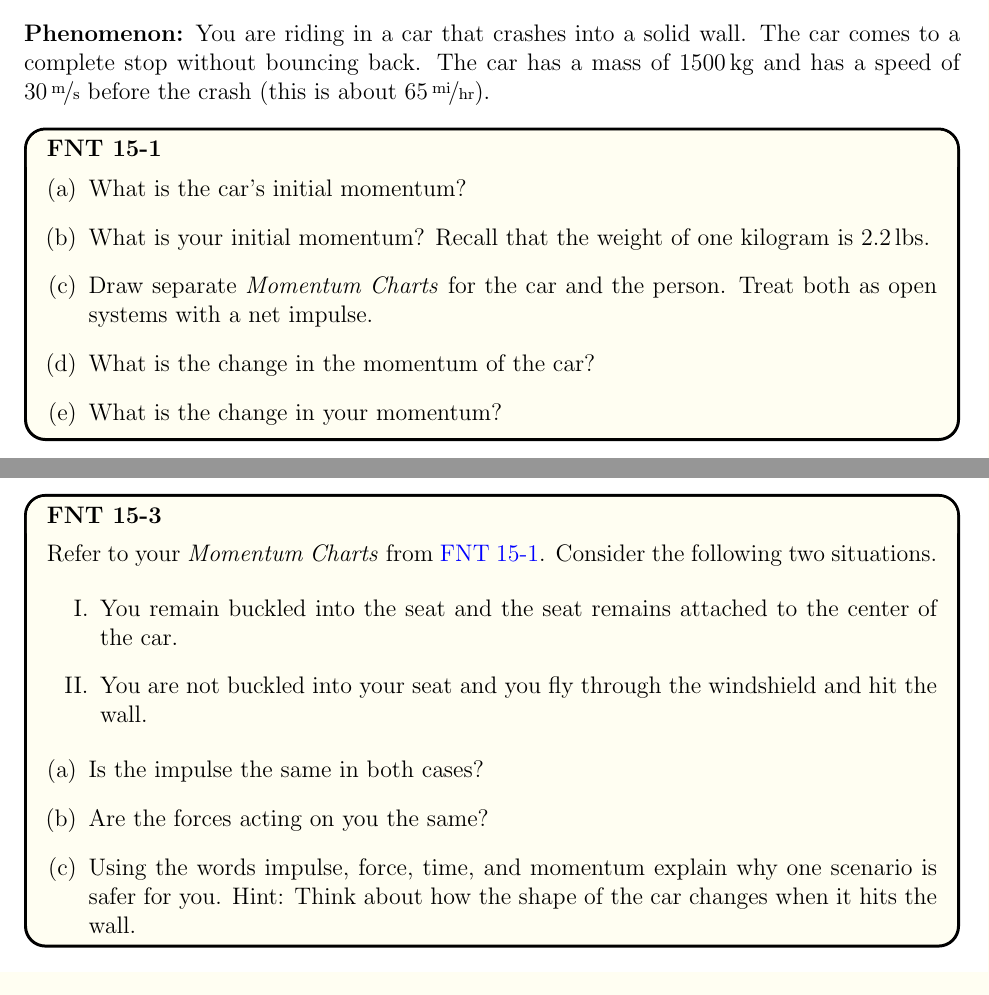
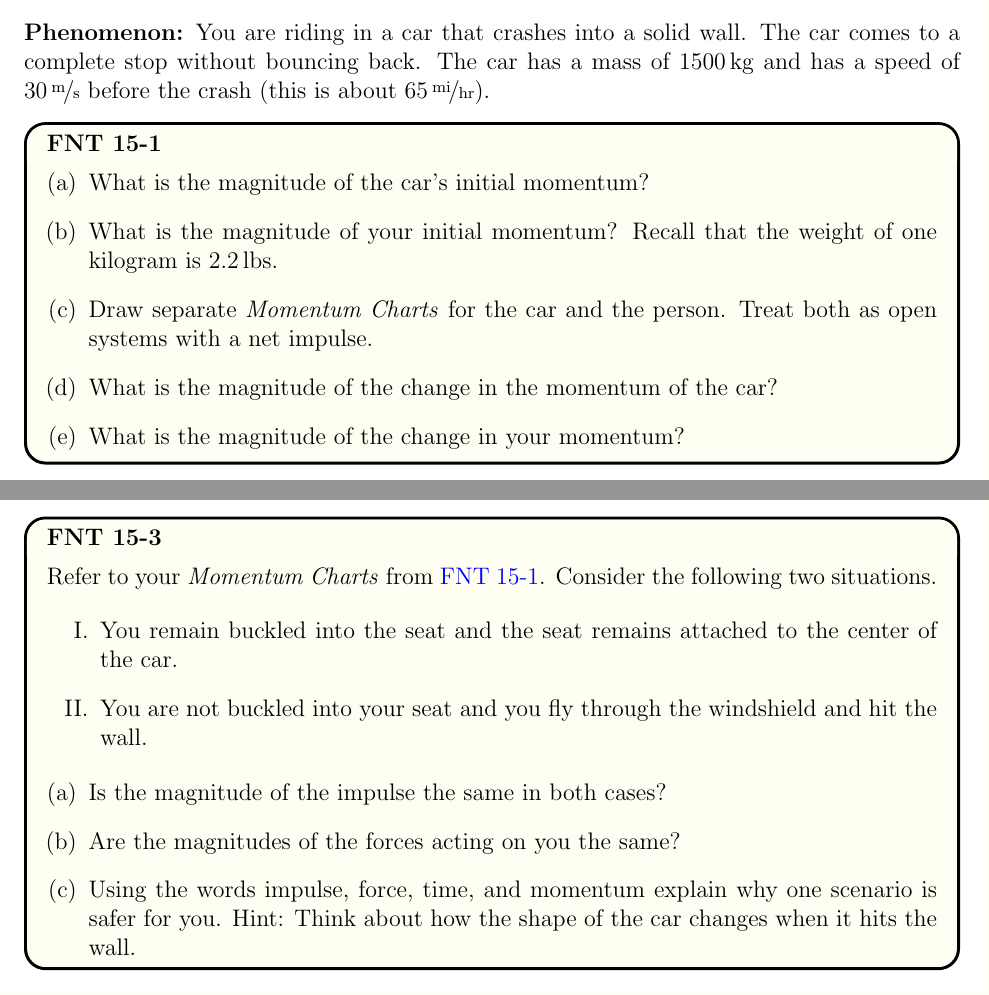
Before and after one commit to adeich/2A-lab-manual-2016-summer-update, a LaTeX thesis (TeX Files/2016 Spring 2A Manual.tex, which reads TeX Files/U7/fnt7.1.1-4.tex, TeX Files/U7/fnt7.1.1-6.tex): two parts of page 97 of 134, joined at a grey line, cut so that both start at the same text. The pictures show the PDF file TeX Files/2016 Spring 2A Manual.pdf that the author committed with the source.

Commit message:
Completed most alterations called for by Eric's Typos Unit 3
new TeX diagrams still remain. I raised an GitHub “Issue”

```diff
--- a/TeX Files/U7/fnt7.1.1-4.tex
+++ b/TeX Files/U7/fnt7.1.1-4.tex
@@ -3,9 +3,9 @@
 %You are riding in a car that crashes into a solid wall.  The car comes to a complete stop without bouncing back.  The car has a mass of \unit[1500]{kg} and has a speed of \unitfrac[30]{m}{s} before the crash (this is about \unitfrac[65]{mi}{hr}).
 
 \begin{enumerate}[(a)]
-	\item What is the car's initial momentum?
-	\item What is your initial momentum? Recall that the weight of one kilogram is \unit[2.2]{lbs}.
+	\item What is the magnitude of the car's initial momentum?
+	\item What is the magnitude of your initial momentum? Recall that the weight of one kilogram is \unit[2.2]{lbs}.
 	\item Draw separate \pcharts{} for the car and the person. Treat both as open systems with a net impulse.
-	\item What is the change in the momentum of the car?
-	\item What is the change in your momentum?
+	\item What is the magnitude of the change in the momentum of the car?
+	\item What is the magnitude of the change in your momentum?
 \end{enumerate}
--- a/TeX Files/U7/fnt7.1.1-6.tex
+++ b/TeX Files/U7/fnt7.1.1-6.tex
@@ -10,7 +10,7 @@ Refer to your \pcharts{} from \ref{fnt7.1.1-4}. Consider the following two situa
 \end{enumerate}
 
 \begin{enumerate}[(a)]
-	\item Is the impulse the same in both cases?
-	\item Are the forces acting on you the same?
+	\item Is the magnitude of the impulse the same in both cases?
+	\item Are the magnitudes of the forces acting on you the same?
 	\item Using the words impulse, force, time, and momentum explain why one scenario is safer for you.  Hint: Think about how the shape of the car changes when it hits the wall.
 \end{enumerate}
```
Also changed, not shown: TeX Files/U6/act6.1.1.tex (+3 -1 lines), TeX Files/U6/act6.2.1.tex (+2 -2 lines), TeX Files/U7/act7.1.1.tex (+1 -1 lines), TeX Files/U7/fnt7.1.1-1.tex (+1 -1 lines), TeX Files/2016 Spring 2A Manual.pdf, 1 other file.
